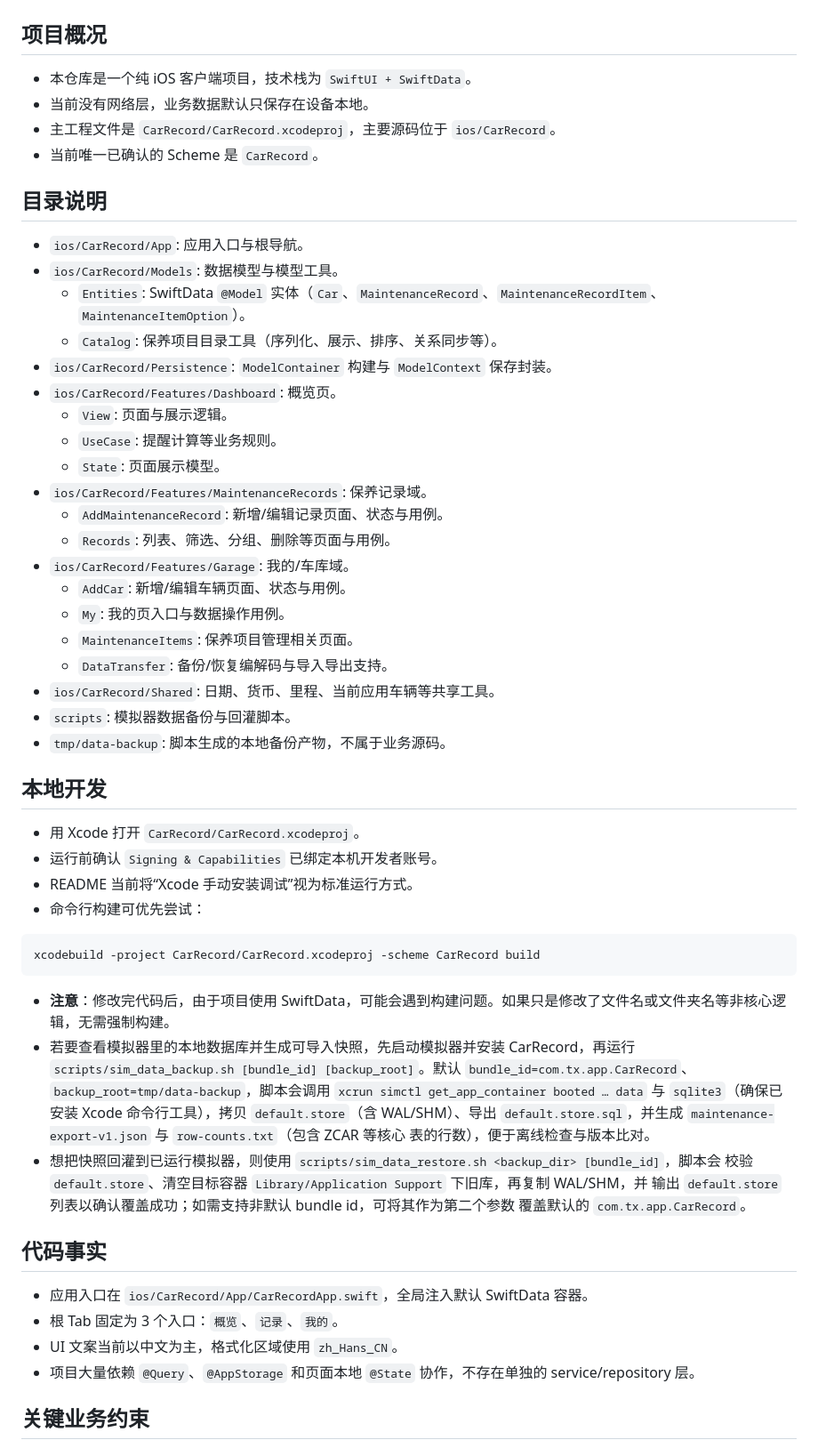
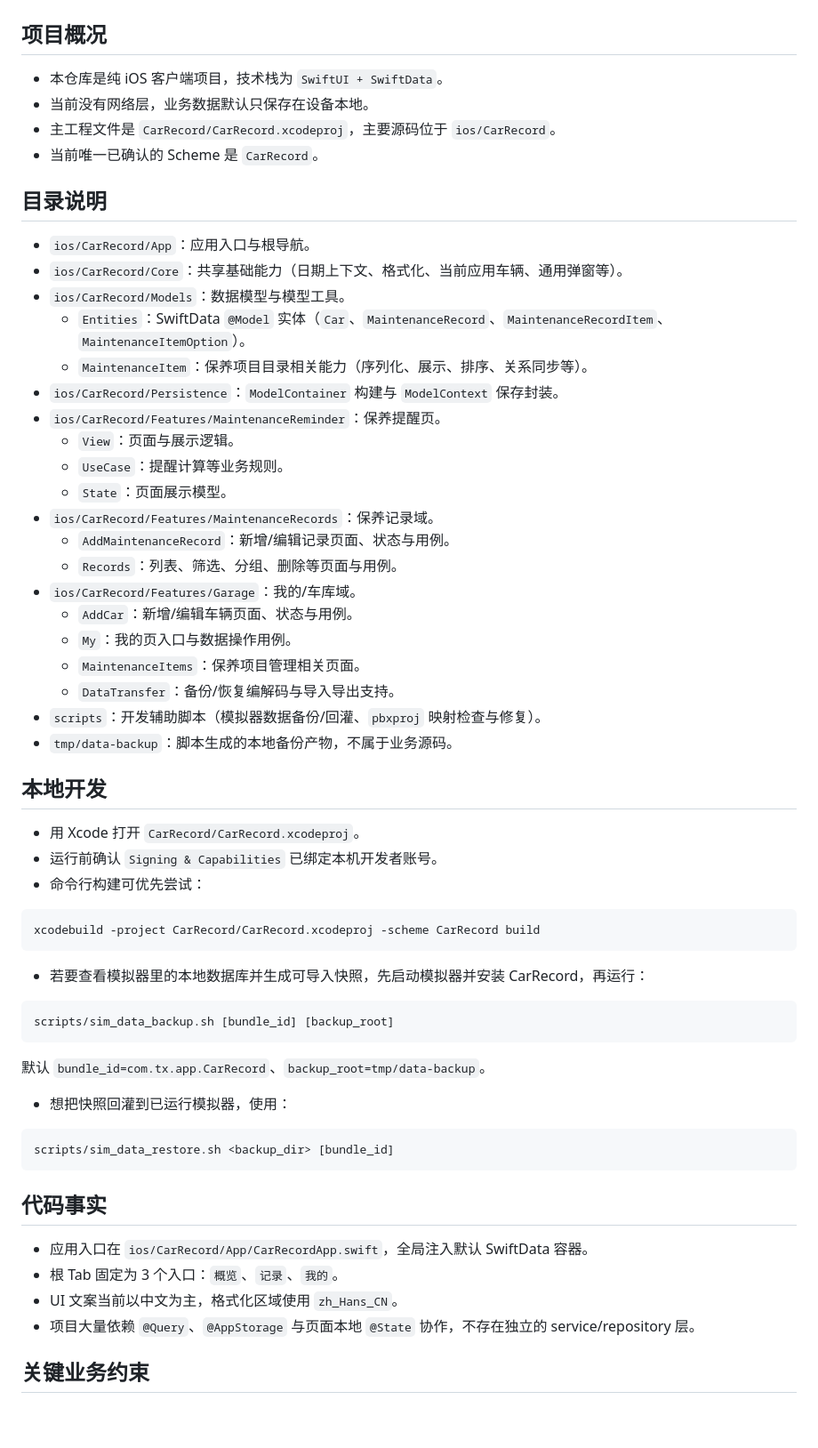
Before and after one commit to yuxint/car-record, a Markdown page: AGENTS.md, the part around one of its changes. Shown at 89% size. Drawn GitHub-style; blank space fills up the shorter version.

Commit message:
代码优化

````diff
--- a/AGENTS.md
+++ b/AGENTS.md
@@ -2,63 +2,64 @@
 
 ## 项目概况
 
-- 本仓库是一个纯 iOS 客户端项目，技术栈为 `SwiftUI + SwiftData`。
+- 本仓库是纯 iOS 客户端项目，技术栈为 `SwiftUI + SwiftData`。
 - 当前没有网络层，业务数据默认只保存在设备本地。
 - 主工程文件是 `CarRecord/CarRecord.xcodeproj`，主要源码位于 `ios/CarRecord`。
 - 当前唯一已确认的 Scheme 是 `CarRecord`。
 
 ## 目录说明
 
-- `ios/CarRecord/App`: 应用入口与根导航。
-- `ios/CarRecord/Models`: 数据模型与模型工具。
-  - `Entities`: SwiftData `@Model` 实体（`Car`、`MaintenanceRecord`、`MaintenanceRecordItem`、`MaintenanceItemOption`）。
-  - `Catalog`: 保养项目目录工具（序列化、展示、排序、关系同步等）。
-- `ios/CarRecord/Persistence`: `ModelContainer` 构建与 `ModelContext` 保存封装。
-- `ios/CarRecord/Features/Dashboard`: 概览页。
-  - `View`: 页面与展示逻辑。
-  - `UseCase`: 提醒计算等业务规则。
-  - `State`: 页面展示模型。
-- `ios/CarRecord/Features/MaintenanceRecords`: 保养记录域。
-  - `AddMaintenanceRecord`: 新增/编辑记录页面、状态与用例。
-  - `Records`: 列表、筛选、分组、删除等页面与用例。
-- `ios/CarRecord/Features/Garage`: 我的/车库域。
-  - `AddCar`: 新增/编辑车辆页面、状态与用例。
-  - `My`: 我的页入口与数据操作用例。
-  - `MaintenanceItems`: 保养项目管理相关页面。
-  - `DataTransfer`: 备份/恢复编解码与导入导出支持。
-- `ios/CarRecord/Shared`: 日期、货币、里程、当前应用车辆等共享工具。
-- `scripts`: 模拟器数据备份与回灌脚本。
-- `tmp/data-backup`: 脚本生成的本地备份产物，不属于业务源码。
+- `ios/CarRecord/App`：应用入口与根导航。
+- `ios/CarRecord/Core`：共享基础能力（日期上下文、格式化、当前应用车辆、通用弹窗等）。
+- `ios/CarRecord/Models`：数据模型与模型工具。
+  - `Entities`：SwiftData `@Model` 实体（`Car`、`MaintenanceRecord`、`MaintenanceRecordItem`、`MaintenanceItemOption`）。
+  - `MaintenanceItem`：保养项目目录相关能力（序列化、展示、排序、关系同步等）。
+- `ios/CarRecord/Persistence`：`ModelContainer` 构建与 `ModelContext` 保存封装。
+- `ios/CarRecord/Features/MaintenanceReminder`：保养提醒页。
+  - `View`：页面与展示逻辑。
+  - `UseCase`：提醒计算等业务规则。
+  - `State`：页面展示模型。
+- `ios/CarRecord/Features/MaintenanceRecords`：保养记录域。
+  - `AddMaintenanceRecord`：新增/编辑记录页面、状态与用例。
+  - `Records`：列表、筛选、分组、删除等页面与用例。
+- `ios/CarRecord/Features/Garage`：我的/车库域。
+  - `AddCar`：新增/编辑车辆页面、状态与用例。
+  - `My`：我的页入口与数据操作用例。
+  - `MaintenanceItems`：保养项目管理相关页面。
+  - `DataTransfer`：备份/恢复编解码与导入导出支持。
+- `scripts`：开发辅助脚本（模拟器数据备份/回灌、`pbxproj` 映射检查与修复）。
+- `tmp/data-backup`：脚本生成的本地备份产物，不属于业务源码。
 
 ## 本地开发
 
 - 用 Xcode 打开 `CarRecord/CarRecord.xcodeproj`。
 - 运行前确认 `Signing & Capabilities` 已绑定本机开发者账号。
-- README 当前将“Xcode 手动安装调试”视为标准运行方式。
 - 命令行构建可优先尝试：
 
 ```sh
 xcodebuild -project CarRecord/CarRecord.xcodeproj -scheme CarRecord build
 ```
 
-- **注意**：修改完代码后，由于项目使用 SwiftData，可能会遇到构建问题。如果只是修改了文件名或文件夹名等非核心逻辑，无需强制构建。
-- 若要查看模拟器里的本地数据库并生成可导入快照，先启动模拟器并安装 CarRecord，再运行
-  `scripts/sim_data_backup.sh [bundle_id] [backup_root]`。默认 `bundle_id=com.tx.app.CarRecord`、
-  `backup_root=tmp/data-backup`，脚本会调用 `xcrun simctl get_app_container booted … data` 与
-  `sqlite3`（确保已安装 Xcode 命令行工具），拷贝 `default.store`（含 WAL/SHM）、导出
-  `default.store.sql`，并生成 `maintenance-export-v1.json` 与 `row-counts.txt`（包含 ZCAR 等核心
-  表的行数），便于离线检查与版本比对。
-- 想把快照回灌到已运行模拟器，则使用 `scripts/sim_data_restore.sh <backup_dir> [bundle_id]`，脚本会
-  校验 `default.store`、清空目标容器 `Library/Application Support` 下旧库，再复制 WAL/SHM，并
-  输出 `default.store` 列表以确认覆盖成功；如需支持非默认 bundle id，可将其作为第二个参数
-  覆盖默认的 `com.tx.app.CarRecord`。
+- 若要查看模拟器里的本地数据库并生成可导入快照，先启动模拟器并安装 CarRecord，再运行：
+
+```sh
+scripts/sim_data_backup.sh [bundle_id] [backup_root]
+```
+
+默认 `bundle_id=com.tx.app.CarRecord`、`backup_root=tmp/data-backup`。
+
+- 想把快照回灌到已运行模拟器，使用：
+
+```sh
+scripts/sim_data_restore.sh <backup_dir> [bundle_id]
+```
 
 ## 代码事实
 
 - 应用入口在 `ios/CarRecord/App/CarRecordApp.swift`，全局注入默认 SwiftData 容器。
 - 根 Tab 固定为 3 个入口：`概览`、`记录`、`我的`。
 - UI 文案当前以中文为主，格式化区域使用 `zh_Hans_CN`。
-- 项目大量依赖 `@Query`、`@AppStorage` 和页面本地 `@State` 协作，不存在单独的 service/repository 层。
+- 项目大量依赖 `@Query`、`@AppStorage` 与页面本地 `@State` 协作，不存在独立的 service/repository 层。
 
 ## 关键业务约束
 
````
Also changed, not shown: other parts of AGENTS.md (+28 -4 lines).
